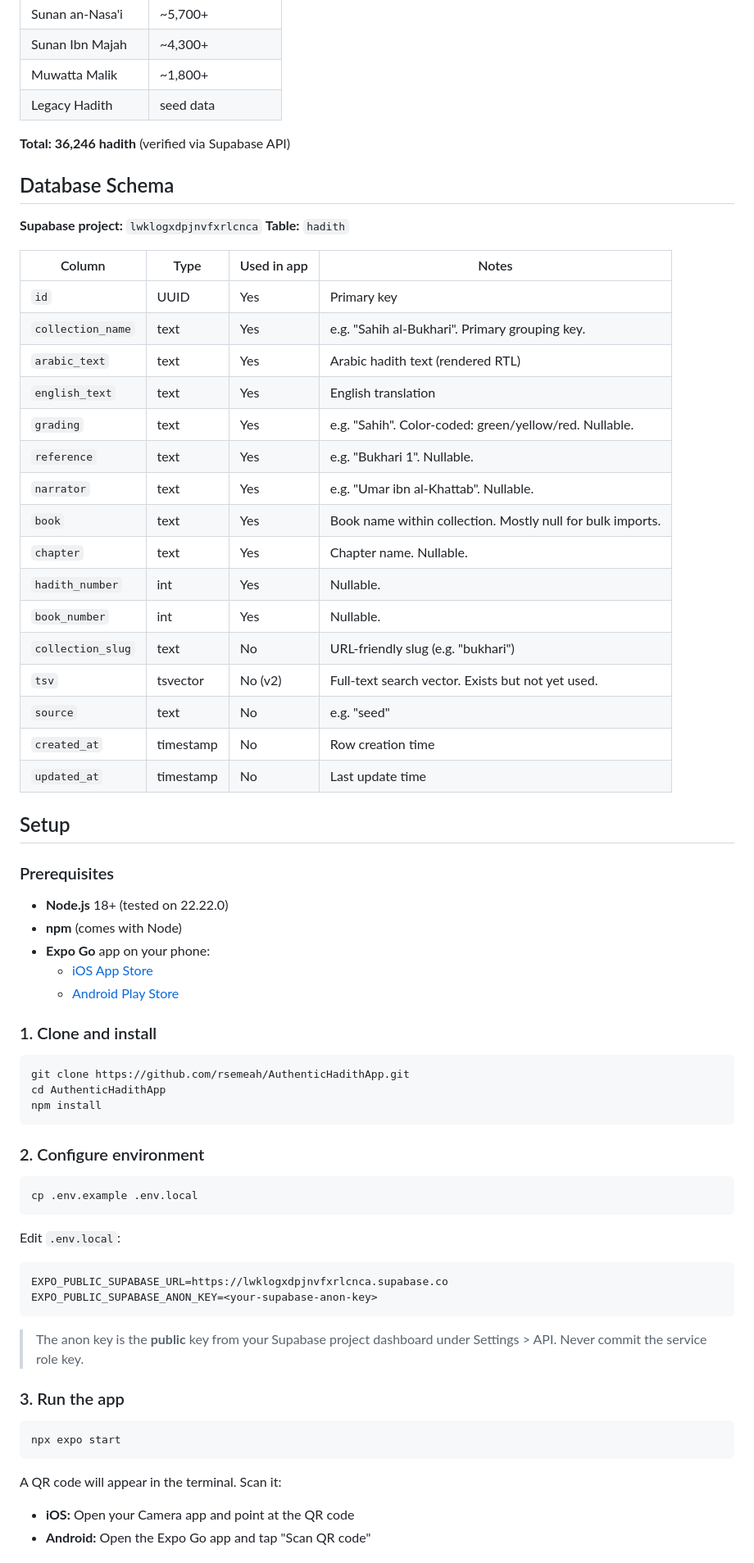
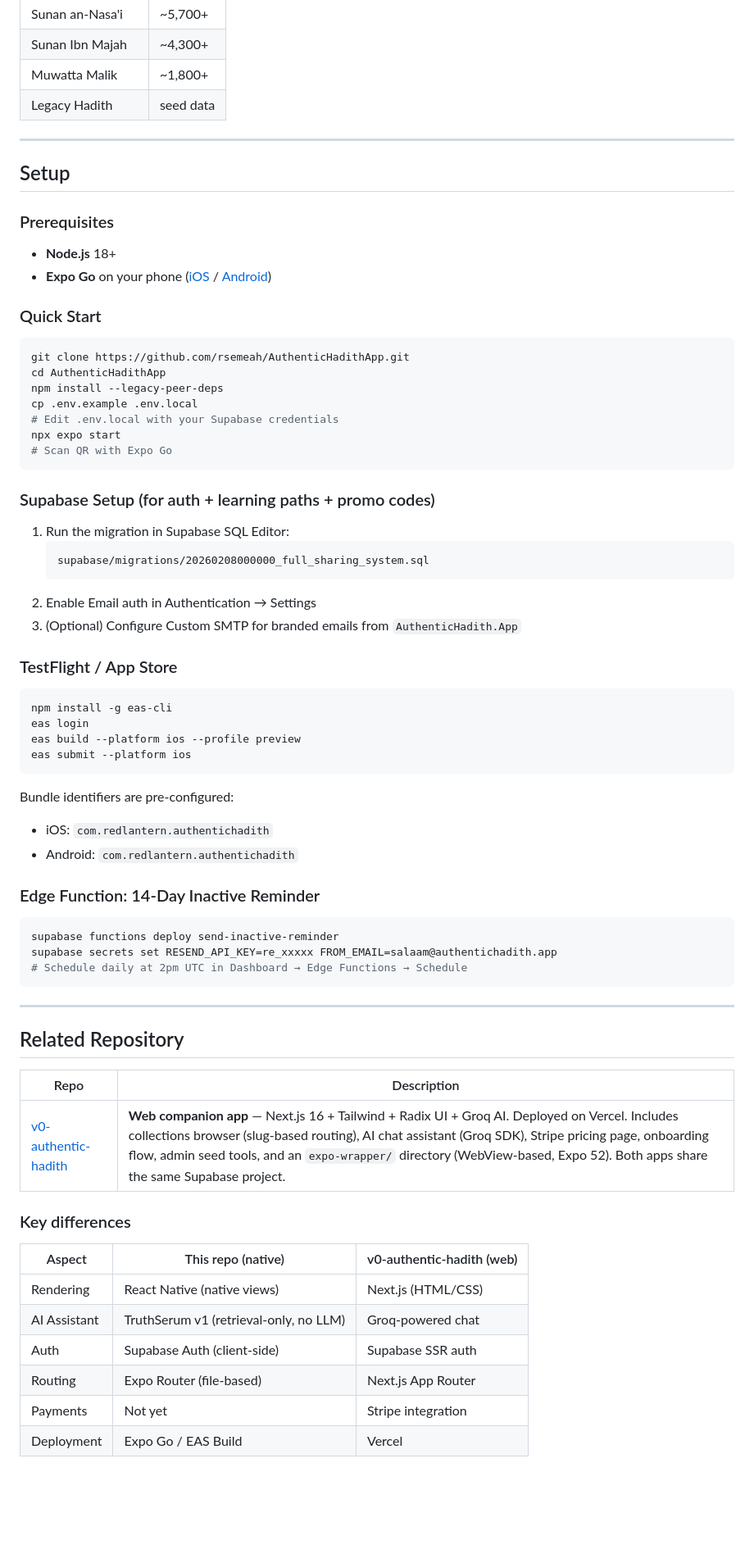
Before and after one commit to rsemeah/AuthenticHadithApp, a Markdown page: README.md, the part around one of its changes. Shown at 82% size. GitHub-like rendering; blank space fills up the shorter version.

````diff
--- a/README.md
+++ b/README.md
@@ -101,73 +194,73 @@ The Assistant tab implements a **retrieval-first** pattern:
 | Muwatta Malik | ~1,800+ |
 | Legacy Hadith | seed data |
 
-**Total: 36,246 hadith** (verified via Supabase API)
-
-## Database Schema
-
-**Supabase project:** `lwklogxdpjnvfxrlcnca`
-**Table:** `hadith`
-
-| Column | Type | Used in app | Notes |
-|--------|------|-------------|-------|
-| `id` | UUID | Yes | Primary key |
-| `collection_name` | text | Yes | e.g. "Sahih al-Bukhari". Primary grouping key. |
-| `arabic_text` | text | Yes | Arabic hadith text (rendered RTL) |
-| `english_text` | text | Yes | English translation |
-| `grading` | text | Yes | e.g. "Sahih". Color-coded: green/yellow/red. Nullable. |
-| `reference` | text | Yes | e.g. "Bukhari 1". Nullable. |
-| `narrator` | text | Yes | e.g. "Umar ibn al-Khattab". Nullable. |
-| `book` | text | Yes | Book name within collection. Mostly null for bulk imports. |
-| `chapter` | text | Yes | Chapter name. Nullable. |
-| `hadith_number` | int | Yes | Nullable. |
-| `book_number` | int | Yes | Nullable. |
-| `collection_slug` | text | No | URL-friendly slug (e.g. "bukhari") |
-| `tsv` | tsvector | No (v2) | Full-text search vector. Exists but not yet used. |
-| `source` | text | No | e.g. "seed" |
-| `created_at` | timestamp | No | Row creation time |
-| `updated_at` | timestamp | No | Last update time |
+---
 
 ## Setup
 
 ### Prerequisites
 
-- **Node.js** 18+ (tested on 22.22.0)
-- **npm** (comes with Node)
-- **Expo Go** app on your phone:
-  - [iOS App Store](https://apps.apple.com/app/expo-go/id982107779)
-  - [Android Play Store](https://play.google.com/store/apps/details?id=host.exp.exponent)
+- **Node.js** 18+
+- **Expo Go** on your phone ([iOS](https://apps.apple.com/app/expo-go/id982107779) / [Android](https://play.google.com/store/apps/details?id=host.exp.exponent))
 
-### 1. Clone and install
+### Quick Start
 
 ```bash
 git clone https://github.com/rsemeah/AuthenticHadithApp.git
 cd AuthenticHadithApp
-npm install
+npm install --legacy-peer-deps
+cp .env.example .env.local
+# Edit .env.local with your Supabase credentials
+npx expo start
+# Scan QR with Expo Go
 ```
 
-### 2. Configure environment
+### Supabase Setup (for auth + learning paths + promo codes)
+
+1. Run the migration in Supabase SQL Editor:
+   ```
+   supabase/migrations/20260208000000_full_sharing_system.sql
+   ```
+2. Enable Email auth in Authentication → Settings
+3. (Optional) Configure Custom SMTP for branded emails from `AuthenticHadith.App`
+
+### TestFlight / App Store
 
 ```bash
-cp .env.example .env.local
+npm install -g eas-cli
+eas login
+eas build --platform ios --profile preview
+eas submit --platform ios
 ```
 
-Edit `.env.local`:
+Bundle identifiers are pre-configured:
+- iOS: `com.redlantern.authentichadith`
+- Android: `com.redlantern.authentichadith`
 
-```env
-EXPO_PUBLIC_SUPABASE_URL=https://lwklogxdpjnvfxrlcnca.supabase.co
-EXPO_PUBLIC_SUPABASE_ANON_KEY=<your-supabase-anon-key>
+### Edge Function: 14-Day Inactive Reminder
+
+```bash
+supabase functions deploy send-inactive-reminder
+supabase secrets set RESEND_API_KEY=re_xxxxx FROM_EMAIL=salaam@authentichadith.app
+# Schedule daily at 2pm UTC in Dashboard → Edge Functions → Schedule
 ```
 
-> The anon key is the **public** key from your Supabase project dashboard under Settings > API. Never commit the service role key.
+---
 
-### 3. Run the app
+## Related Repository
 
-```bash
-npx expo start
-```
+| Repo | Description |
+|------|-------------|
+| [v0-authentic-hadith](https://github.com/rsemeah/v0-authentic-hadith) | **Web companion app** — Next.js 16 + Tailwind + Radix UI + Groq AI. Deployed on Vercel. Includes collections browser (slug-based routing), AI chat assistant (Groq SDK), Stripe pricing page, onboarding flow, admin seed tools, and an `expo-wrapper/` directory (WebView-based, Expo 52). Both apps share the same Supabase project. |
 
-A QR code will appear in the terminal. Scan it:
+### Key differences
 
-- **iOS:** Open your Camera app and point at the QR code
-- **Android:** Open the Expo Go app and tap "Scan QR code"
+| Aspect | This repo (native) | v0-authentic-hadith (web) |
+|--------|-------------------|--------------------------|
+| Rendering | React Native (native views) | Next.js (HTML/CSS) |
+| AI Assistant | TruthSerum v1 (retrieval-only, no LLM) | Groq-powered chat |
+| Auth | Supabase Auth (client-side) | Supabase SSR auth |
+| Routing | Expo Router (file-based) | Next.js App Router |
+| Payments | Not yet | Stripe integration |
+| Deployment | Expo Go / EAS Build | Vercel |
 
````
Also changed, not shown: other parts of README.md (+154 -98 lines).
